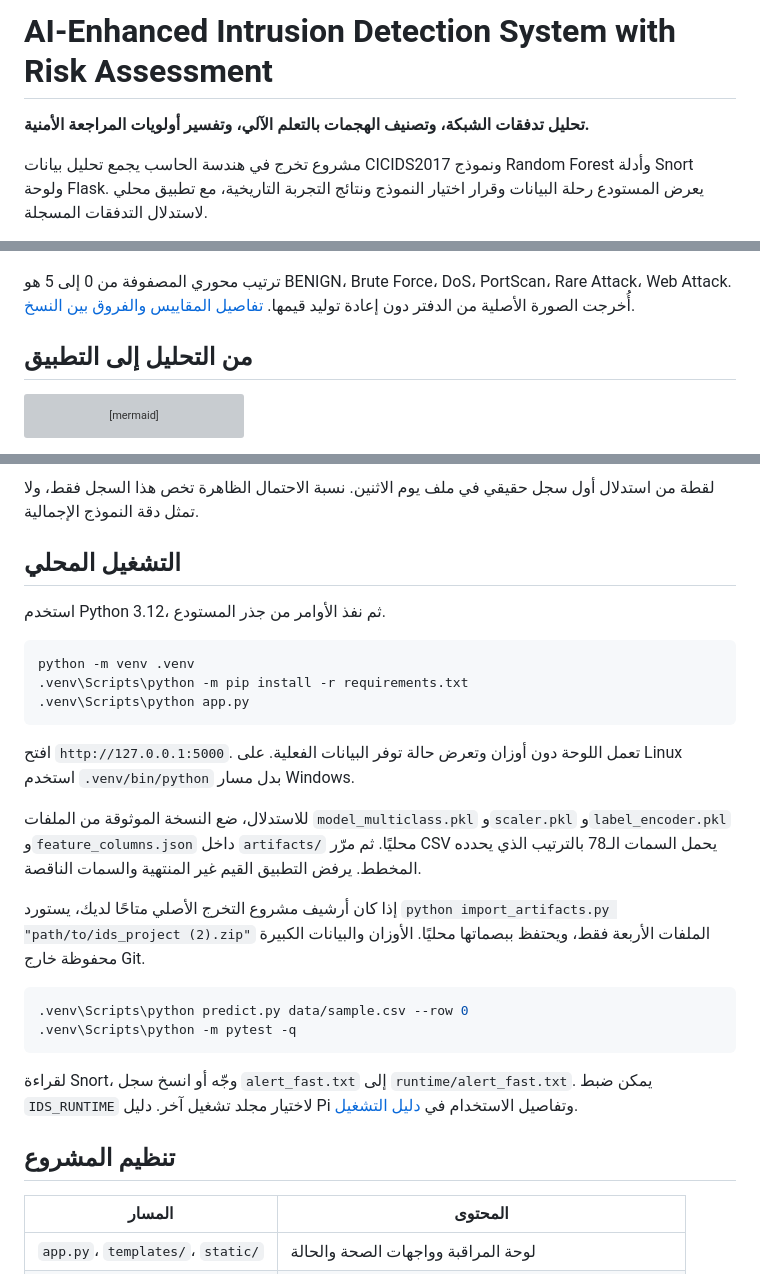
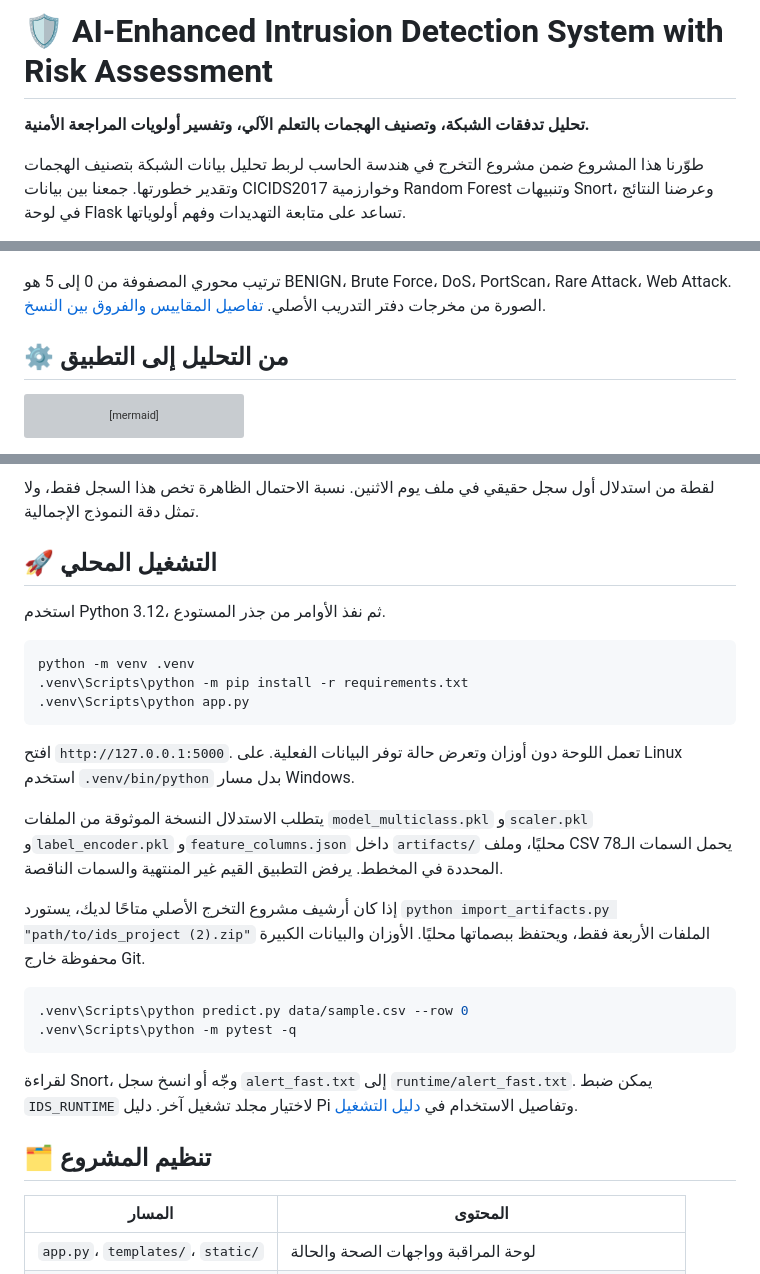
Before and after one commit to rayan-qh/AI-Enhanced-Intrusion-Detection-System-with-Risk-Assessment, a Markdown page: README.md, 3 parts joined by grey strips. GitHub-like rendering; grey boxes are pictures that could not be loaded.

```diff
--- a/README.md
+++ b/README.md
@@ -1,8 +1,8 @@
 <div dir="rtl" lang="ar">
 
-# AI-Enhanced Intrusion Detection System with Risk Assessment
+# 🛡️ AI-Enhanced Intrusion Detection System with Risk Assessment
 
 **تحليل تدفقات الشبكة، وتصنيف الهجمات بالتعلم الآلي، وتفسير أولويات المراجعة الأمنية.**
 
-مشروع تخرج في هندسة الحاسب يجمع تحليل بيانات CICIDS2017 ونموذج Random Forest وأدلة Snort ولوحة Flask. يعرض المستودع رحلة البيانات وقرار اختيار النموذج ونتائج التجربة التاريخية، مع تطبيق محلي لاستدلال التدفقات المسجلة.
+طوّرنا هذا المشروع ضمن مشروع التخرج في هندسة الحاسب لربط تحليل بيانات الشبكة بتصنيف الهجمات وتقدير خطورتها. جمعنا بين بيانات CICIDS2017 وخوارزمية Random Forest وتنبيهات Snort، وعرضنا النتائج في لوحة Flask تساعد على متابعة التهديدات وفهم أولوياتها.
 
@@ -51,9 +63,9 @@
 
 ![مصفوفة الالتباس الأصلية من الدفتر](docs/assets/confusion-matrix.png)
 
-ترتيب محوري المصفوفة من 0 إلى 5 هو BENIGN، Brute Force، DoS، PortScan، Rare Attack، Web Attack. أُخرجت الصورة الأصلية من الدفتر دون إعادة توليد قيمها. [تفاصيل المقاييس والفروق بين النسخ](docs/model-card.md).
+ترتيب محوري المصفوفة من 0 إلى 5 هو BENIGN، Brute Force، DoS، PortScan، Rare Attack، Web Attack. الصورة من مخرجات دفتر التدريب الأصلي. [تفاصيل المقاييس والفروق بين النسخ](docs/model-card.md).
 
-## من التحليل إلى التطبيق
+## ⚙️ من التحليل إلى التطبيق
 
 </div>
 
@@ -76,7 +88,7 @@ flowchart LR
 
 لقطة من استدلال أول سجل حقيقي في ملف يوم الاثنين. نسبة الاحتمال الظاهرة تخص هذا السجل فقط، ولا تمثل دقة النموذج الإجمالية.
 
-## التشغيل المحلي
+## 🚀 التشغيل المحلي
 
 استخدم Python 3.12، ثم نفذ الأوامر من جذر المستودع.
 
@@ -92,7 +104,7 @@ python -m venv .venv
 
 افتح `http://127.0.0.1:5000`. تعمل اللوحة دون أوزان وتعرض حالة توفر البيانات الفعلية. على Linux استخدم `.venv/bin/python` بدل مسار Windows.
 
-للاستدلال، ضع النسخة الموثوقة من الملفات `model_multiclass.pkl` و`scaler.pkl` و`label_encoder.pkl` و`feature_columns.json` داخل `artifacts/` محليًا. ثم مرّر CSV يحمل السمات الـ78 بالترتيب الذي يحدده المخطط. يرفض التطبيق القيم غير المنتهية والسمات الناقصة.
+يتطلب الاستدلال النسخة الموثوقة من الملفات `model_multiclass.pkl` و`scaler.pkl` و`label_encoder.pkl` و`feature_columns.json` داخل `artifacts/` محليًا، وملف CSV يحمل السمات الـ78 المحددة في المخطط. يرفض التطبيق القيم غير المنتهية والسمات الناقصة.
 
 إذا كان أرشيف مشروع التخرج الأصلي متاحًا لديك، يستورد `python import_artifacts.py "path/to/ids_project (2).zip"` الملفات الأربعة فقط، ويحتفظ ببصماتها محليًا. الأوزان والبيانات الكبيرة محفوظة خارج Git.
 
@@ -107,7 +119,7 @@ python -m venv .venv
 
 لقراءة Snort، وجّه أو انسخ سجل `alert_fast.txt` إلى `runtime/alert_fast.txt`. يمكن ضبط `IDS_RUNTIME` لاختيار مجلد تشغيل آخر. دليل Pi وتفاصيل الاستخدام في [دليل التشغيل](docs/setup.md).
 
-## تنظيم المشروع
+## 🗂️ تنظيم المشروع
 
 | المسار | المحتوى |
 |---|---|
```
Also changed, not shown: other parts of README.md (+25 -13 lines), PROGRESS.md (+8 -28 lines), docs/figures.md (+2 -1 lines), docs/assets/presentation-demo.png (added).
